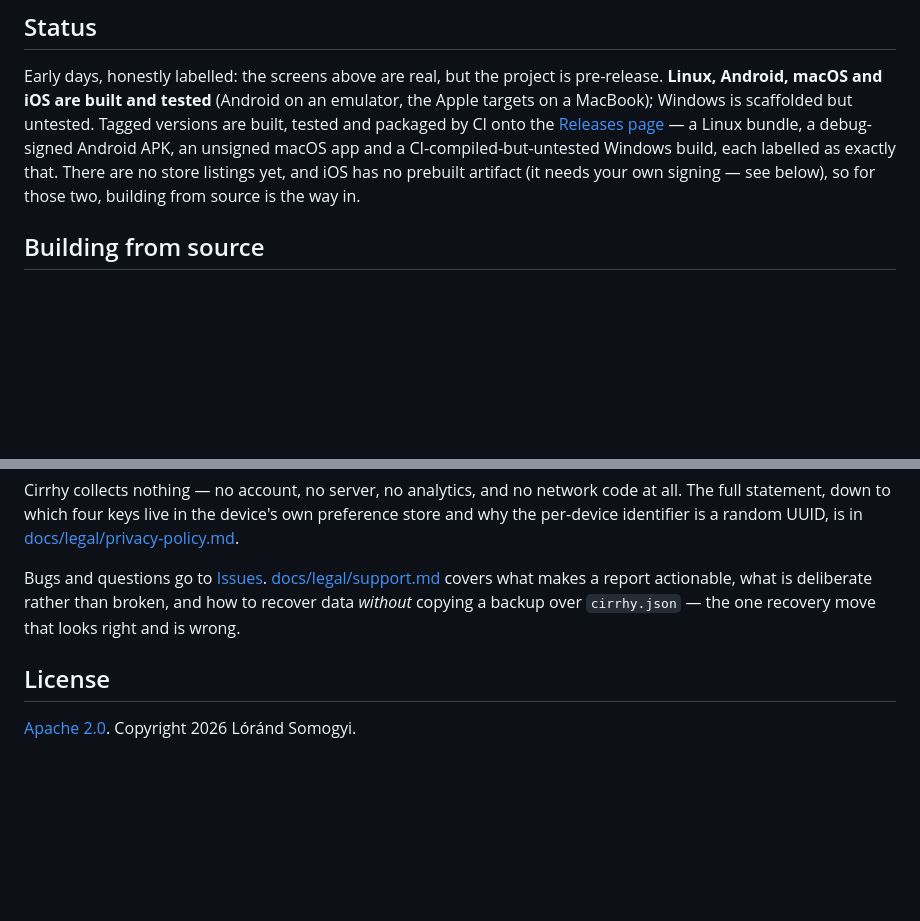
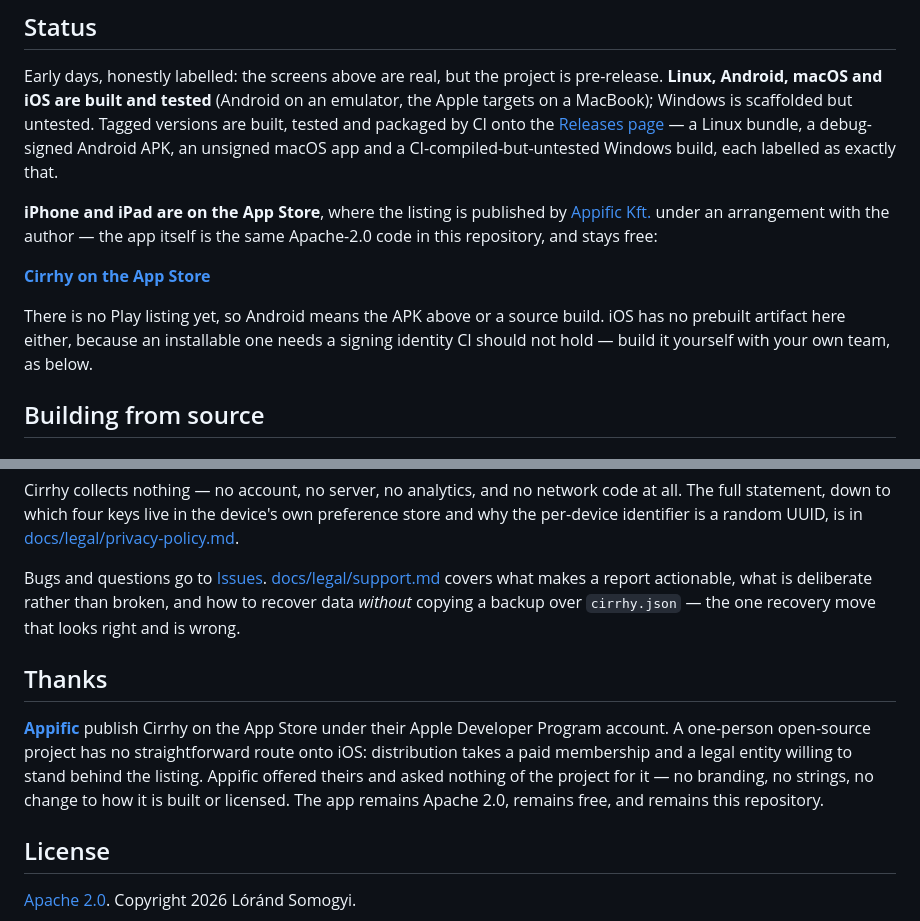
Before and after one commit to lorands/cirrhy, a Markdown page: README.md, 2 parts joined by grey strips. GitHub-like rendering; blank space fills up the shorter version.

Commit message:
Point the README at the App Store listing, and thank Appific for it
The badge and the Status section land together on purpose: Status said
flatly that there were no store listings yet, which the badge six lines
above it would have contradicted.

A third-party publisher on an open-source project is something readers
will reasonably wonder about, so it is stated rather than left to be
inferred — the listing is Appific's, the code is the same Apache-2.0
repository, and it stays free.

Note the link 404s until the app is actually released; approved but
unreleased still 404s. Hold this commit until then.

Co-Authored-By: Claude Opus 5 (1M context) <noreply@anthropic.com>
Claude-Session: https://claude.ai/code/session_01PRgUWUcEnrise4UebzPLBX

```diff
--- a/README.md
+++ b/README.md
@@ -83,9 +84,17 @@ untested. Tagged versions are built, tested and packaged by CI onto the
 [Releases page](https://github.com/lorands/cirrhy/releases) — a Linux
 bundle, a debug-signed Android APK, an unsigned macOS app and a
 CI-compiled-but-untested Windows build, each labelled as exactly that.
-There are no store listings yet, and iOS has no prebuilt artifact (it needs
-your own signing — see below), so for those two, building from source is the
-way in.
+
+**iPhone and iPad are on the App Store**, where the listing is published by
+[Appific Kft.](https://appific.app) under an arrangement with the author — the app itself is the same
+Apache-2.0 code in this repository, and stays free:
+
+[**Cirrhy on the App Store**](https://apps.apple.com/app/id6802780565)
+
+There is no Play listing yet, so Android means the APK above or a source
+build. iOS has no prebuilt artifact here either, because an installable one
+needs a signing identity CI should not hold — build it yourself with your own
+team, as below.
 
 ## Building from source
 
@@ -268,6 +277,16 @@ actionable, what is deliberate rather than broken, and how to recover data
 *without* copying a backup over `cirrhy.json` — the one recovery move that
 looks right and is wrong.
 
+## Thanks
+
+**[Appific](https://appific.app)** publish Cirrhy on the App Store under their
+Apple Developer Program account. A one-person open-source project has no
+straightforward route onto iOS: distribution takes a paid membership and a
+legal entity willing to stand behind the listing. Appific offered theirs and
+asked nothing of the project for it — no branding, no strings, no change to
+how it is built or licensed. The app remains Apache 2.0, remains free, and
+remains this repository.
+
 ## License
 
 [Apache 2.0](LICENSE). Copyright 2026 Lóránd Somogyi.
```
Also changed, not shown: other parts of README.md (+1 -0 lines).
